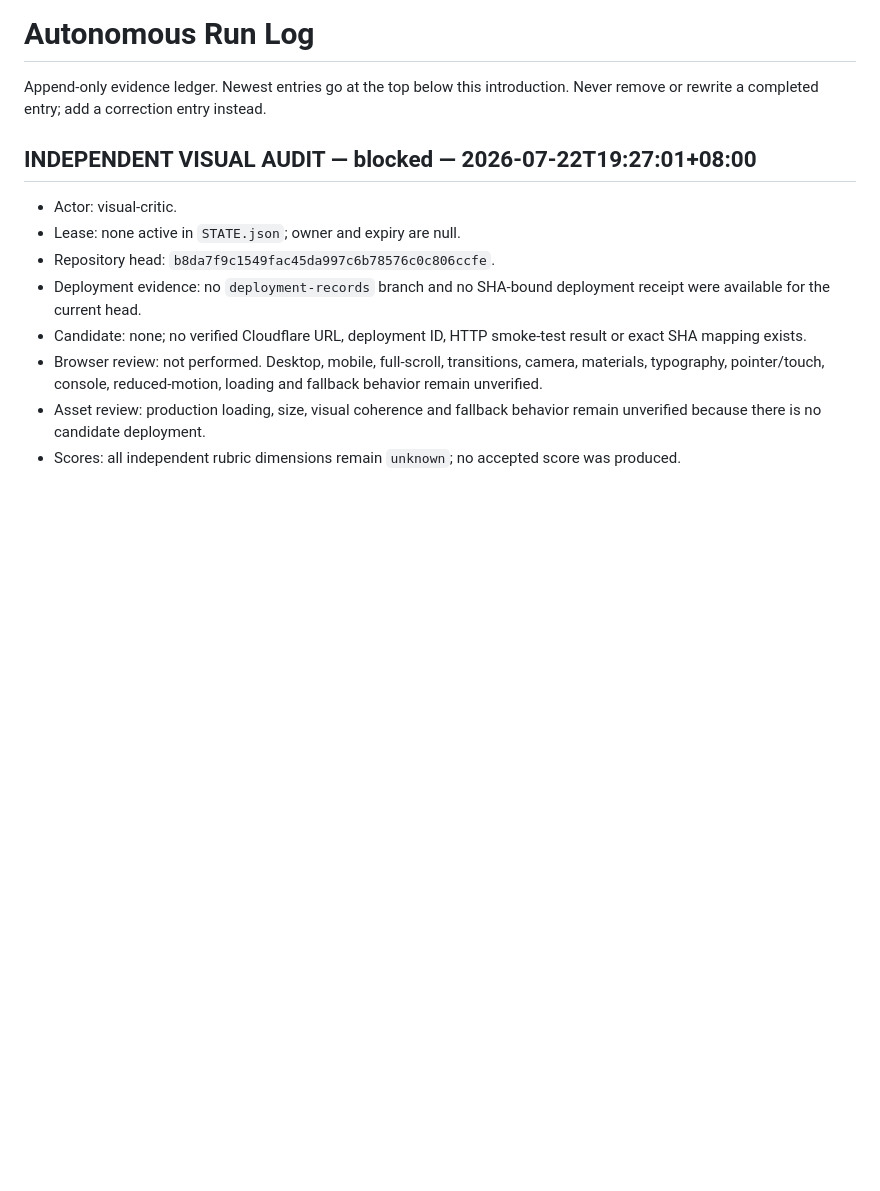
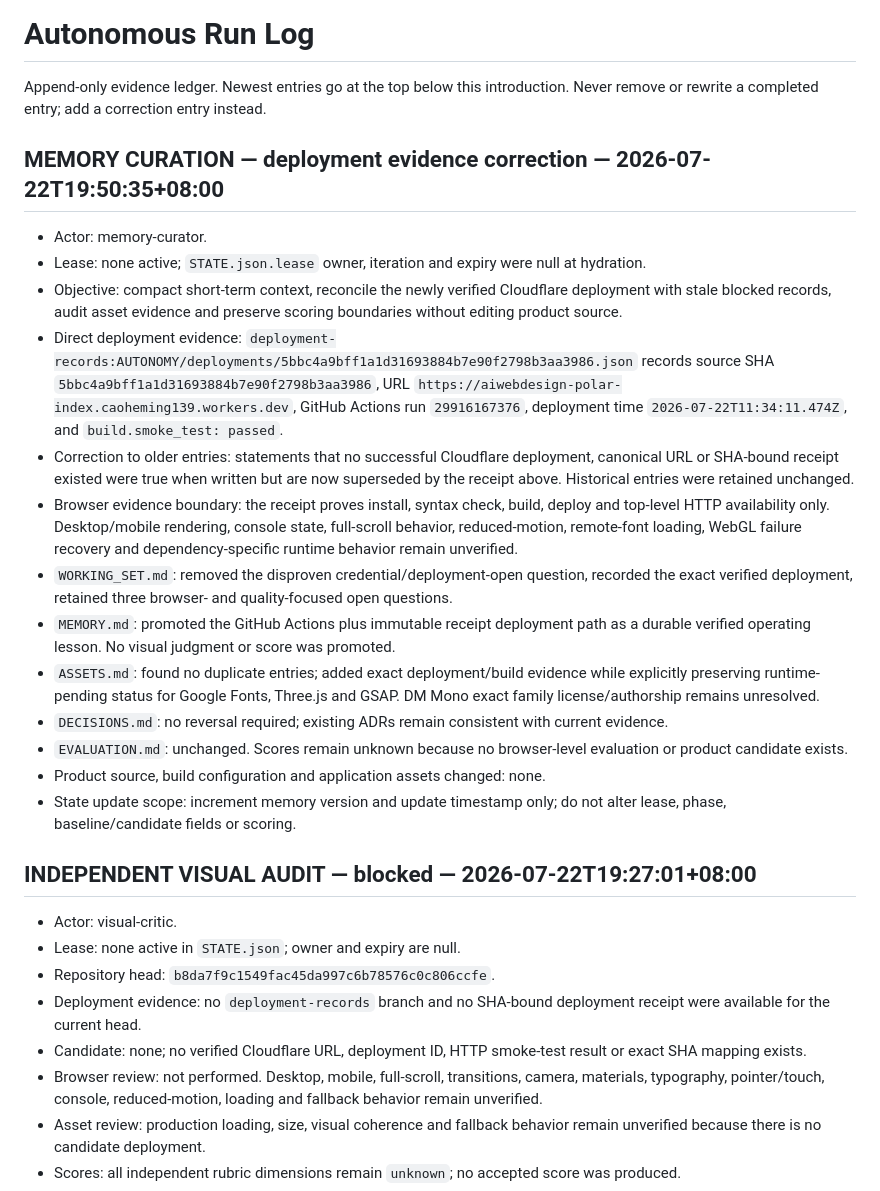
Before and after one commit to strawberryCao/AiwebDesign, a Markdown page: AUTONOMY/RUN_LOG.md, the part around the change. Rendered like a GitHub page; blank space fills up the shorter version.

Commit message:
memory: consolidate verified lessons

```diff
--- a/AUTONOMY/RUN_LOG.md
+++ b/AUTONOMY/RUN_LOG.md
@@ -1,6 +1,21 @@
 # Autonomous Run Log
 
 Append-only evidence ledger. Newest entries go at the top below this introduction. Never remove or rewrite a completed entry; add a correction entry instead.
+
+## MEMORY CURATION — deployment evidence correction — 2026-07-22T19:50:35+08:00
+- Actor: memory-curator.
+- Lease: none active; `STATE.json.lease` owner, iteration and expiry were null at hydration.
+- Objective: compact short-term context, reconcile the newly verified Cloudflare deployment with stale blocked records, audit asset evidence and preserve scoring boundaries without editing product source.
+- Direct deployment evidence: `deployment-records:AUTONOMY/deployments/5bbc4a9bff1a1d31693884b7e90f2798b3aa3986.json` records source SHA `5bbc4a9bff1a1d31693884b7e90f2798b3aa3986`, URL `https://aiwebdesign-polar-index.caoheming139.workers.dev`, GitHub Actions run `29916167376`, deployment time `2026-07-22T11:34:11.474Z`, and `build.smoke_test: passed`.
+- Correction to older entries: statements that no successful Cloudflare deployment, canonical URL or SHA-bound receipt existed were true when written but are now superseded by the receipt above. Historical entries were retained unchanged.
+- Browser evidence boundary: the receipt proves install, syntax check, build, deploy and top-level HTTP availability only. Desktop/mobile rendering, console state, full-scroll behavior, reduced-motion, remote-font loading, WebGL failure recovery and dependency-specific runtime behavior remain unverified.
+- `WORKING_SET.md`: removed the disproven credential/deployment-open question, recorded the exact verified deployment, retained three browser- and quality-focused open questions.
+- `MEMORY.md`: promoted the GitHub Actions plus immutable receipt deployment path as a durable verified operating lesson. No visual judgment or score was promoted.
+- `ASSETS.md`: found no duplicate entries; added exact deployment/build evidence while explicitly preserving runtime-pending status for Google Fonts, Three.js and GSAP. DM Mono exact family license/authorship remains unresolved.
+- `DECISIONS.md`: no reversal required; existing ADRs remain consistent with current evidence.
+- `EVALUATION.md`: unchanged. Scores remain unknown because no browser-level evaluation or product candidate exists.
+- Product source, build configuration and application assets changed: none.
+- State update scope: increment memory version and update timestamp only; do not alter lease, phase, baseline/candidate fields or scoring.
 
 ## INDEPENDENT VISUAL AUDIT — blocked — 2026-07-22T19:27:01+08:00
 - Actor: visual-critic.
```
